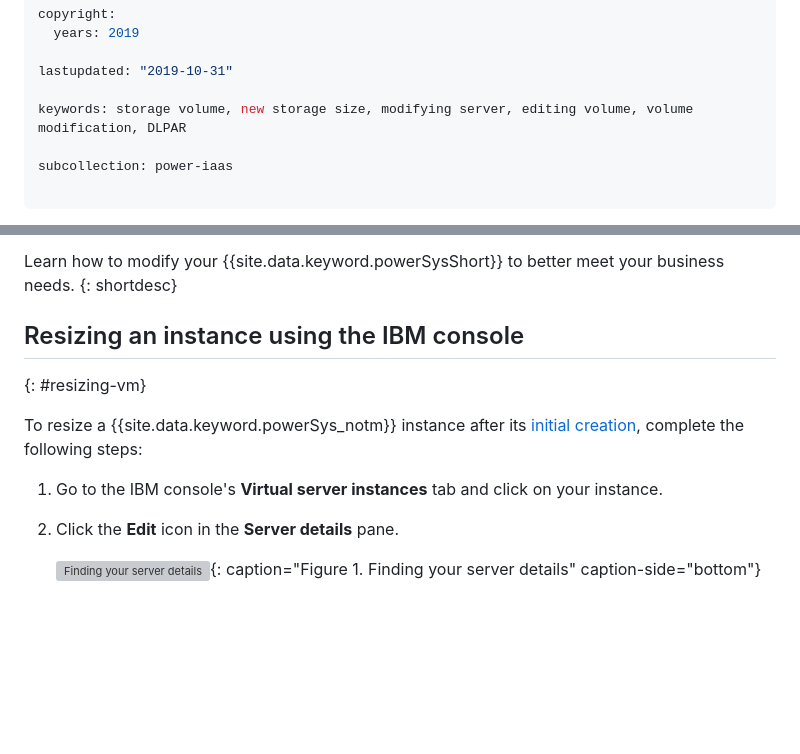
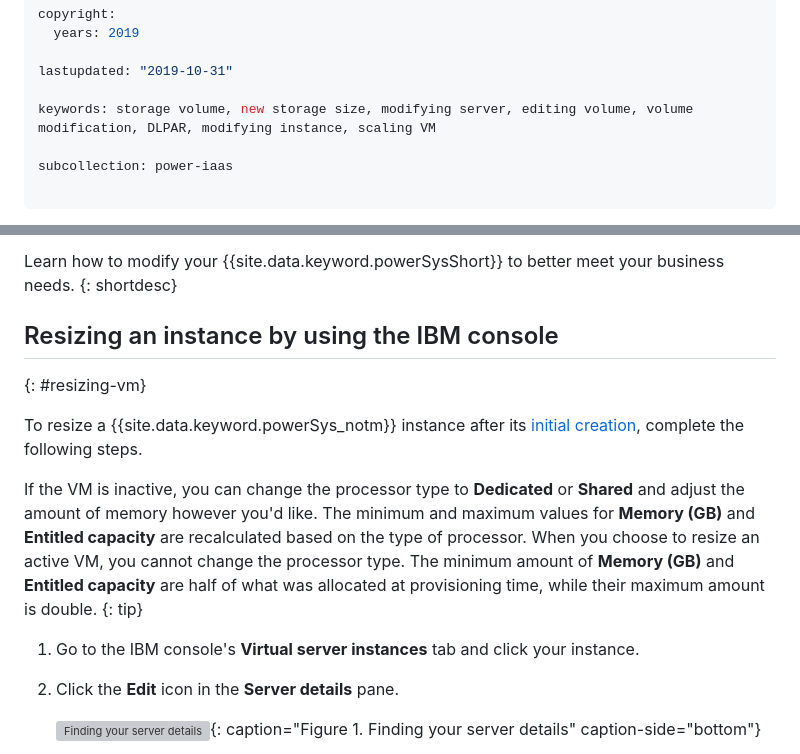
Before and after one commit to ibm-cloud-docs/power-iaas, a Markdown page: resizing-storage-volume.md, 2 parts joined by grey strips. Drawn GitHub-style; blank space fills up the shorter version; grey boxes are pictures that could not be loaded.

```diff
--- a/resizing-storage-volume.md
+++ b/resizing-storage-volume.md
@@ -5,7 +5,7 @@ copyright:
 
 lastupdated: "2019-10-31"
 
-keywords: storage volume, new storage size, modifying server, editing volume, volume modification, DLPAR
+keywords: storage volume, new storage size, modifying server, editing volume, volume modification, DLPAR, modifying instance, scaling VM
 
 subcollection: power-iaas
 
@@ -28,12 +28,15 @@ subcollection: power-iaas
 Learn how to modify your {{site.data.keyword.powerSysShort}} to better meet your business needs.
 {: shortdesc}
 
-## Resizing an instance using the IBM console
+## Resizing an instance by using the IBM console
 {: #resizing-vm}
 
-To resize a {{site.data.keyword.powerSys_notm}} instance after its [initial creation](/docs/infrastructure/power-iaas?topic=power-iaas-creating-power-virtual-server), complete the following steps:
+To resize a {{site.data.keyword.powerSys_notm}} instance after its [initial creation](/docs/infrastructure/power-iaas?topic=power-iaas-creating-power-virtual-server), complete the following steps.
 
-1. Go to the IBM console's **Virtual server instances** tab and click on your instance.
+If the VM is inactive, you can change the processor type to **Dedicated** or **Shared** and adjust the amount of memory however you'd like. The minimum and maximum values for **Memory (GB)** and **Entitled capacity** are recalculated based on the type of processor. When you choose to resize an active VM, you cannot change the processor type. The minimum amount of **Memory (GB)** and **Entitled capacity** are half of what was allocated at provisioning time, while their maximum amount is double.
+{: tip}
+
+1. Go to the IBM console's **Virtual server instances** tab and click your instance.
 
 2. Click the **Edit** icon in the **Server details** pane.
 
```
Also changed, not shown: other parts of resizing-storage-volume.md (+30 -0 lines), images/console-modify-attached-volume.png (added), images/console-public-network-toggle.png (added).
